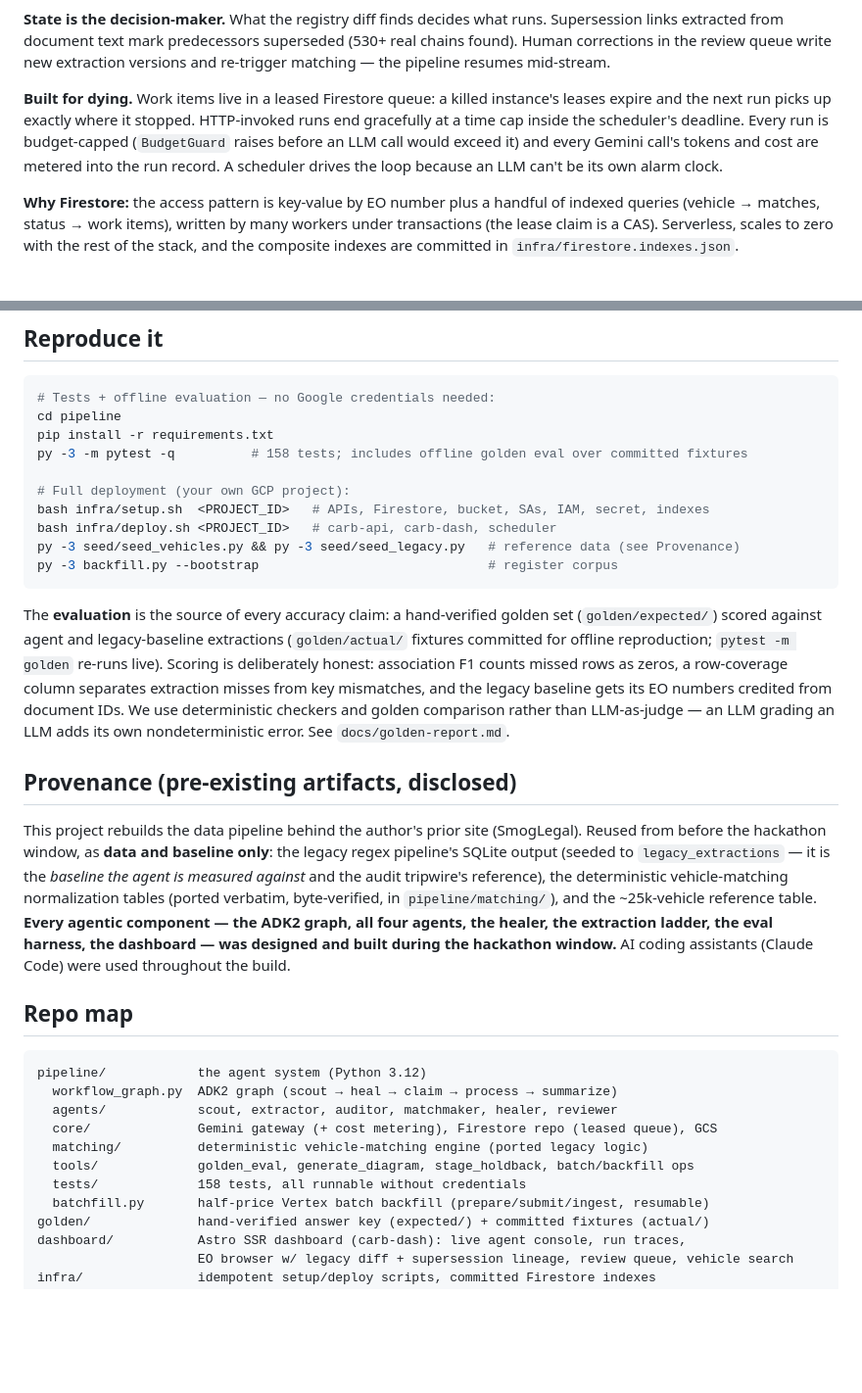
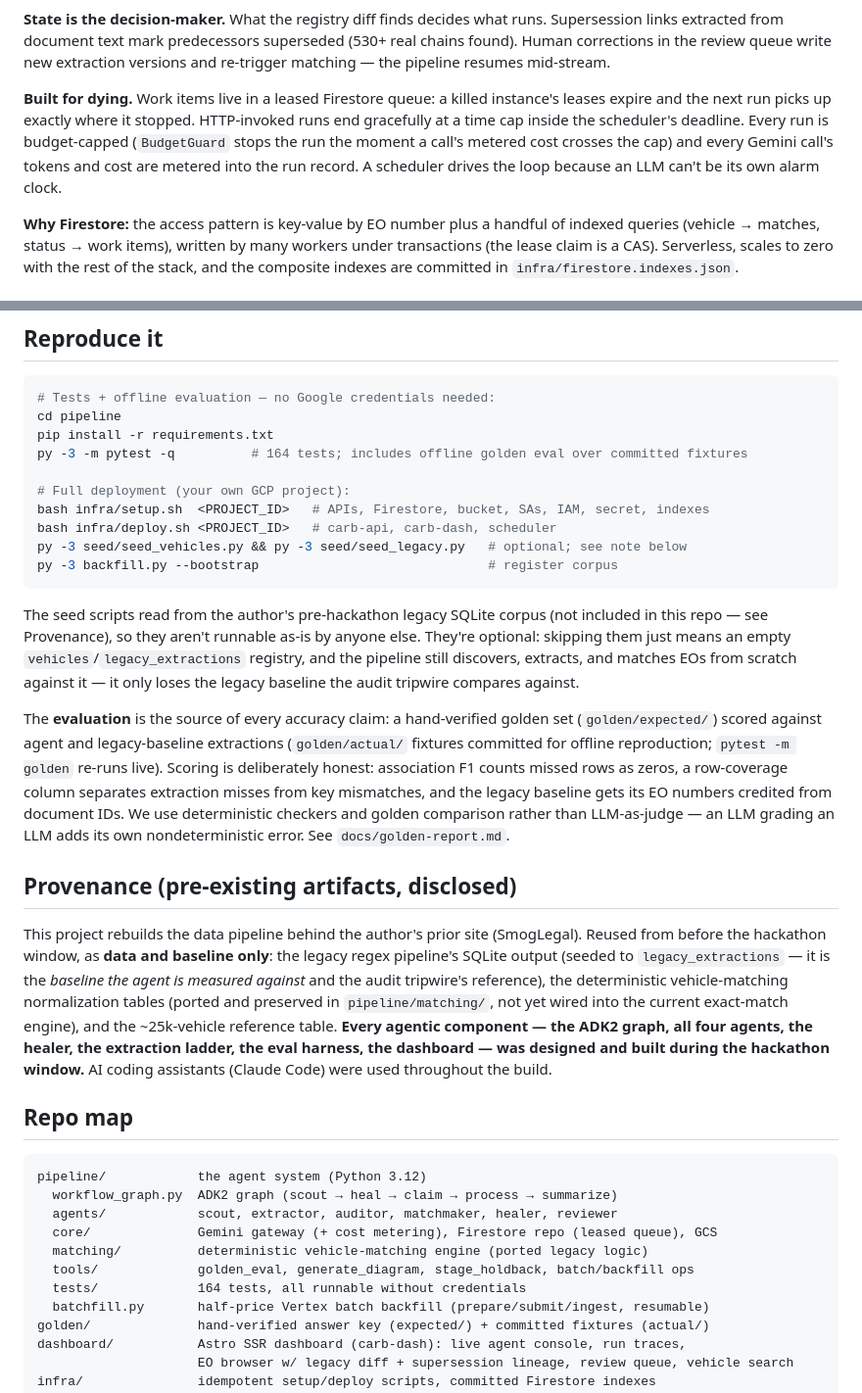
Before and after one commit to bunger78/hackathon-carb-eo-pipeline, a Markdown page: README.md, 2 parts joined by grey strips. Shown at 98% size. Drawn GitHub-style; blank space fills up the shorter version.

````diff
--- a/README.md
+++ b/README.md
@@ -54,7 +59,7 @@ flowchart TD
 
 **State is the decision-maker.** What the registry diff finds decides what runs. Supersession links extracted from document text mark predecessors superseded (530+ real chains found). Human corrections in the review queue write new extraction versions and re-trigger matching — the pipeline resumes mid-stream.
 
-**Built for dying.** Work items live in a leased Firestore queue: a killed instance's leases expire and the next run picks up exactly where it stopped. HTTP-invoked runs end gracefully at a time cap inside the scheduler's deadline. Every run is budget-capped (`BudgetGuard` raises before an LLM call would exceed it) and every Gemini call's tokens and cost are metered into the run record. A scheduler drives the loop because an LLM can't be its own alarm clock.
+**Built for dying.** Work items live in a leased Firestore queue: a killed instance's leases expire and the next run picks up exactly where it stopped. HTTP-invoked runs end gracefully at a time cap inside the scheduler's deadline. Every run is budget-capped (`BudgetGuard` stops the run the moment a call's metered cost crosses the cap) and every Gemini call's tokens and cost are metered into the run record. A scheduler drives the loop because an LLM can't be its own alarm clock.
 
 **Why Firestore:** the access pattern is key-value by EO number plus a handful of indexed queries (vehicle → matches, status → work items), written by many workers under transactions (the lease claim is a CAS). Serverless, scales to zero with the rest of the stack, and the composite indexes are committed in `infra/firestore.indexes.json`.
 
@@ -68,20 +73,26 @@ Cloud Run (2 services + jobs) · Cloud Scheduler · Firestore · Cloud Storage
 # Tests + offline evaluation — no Google credentials needed:
 cd pipeline
 pip install -r requirements.txt
-py -3 -m pytest -q          # 158 tests; includes offline golden eval over committed fixtures
+py -3 -m pytest -q          # 164 tests; includes offline golden eval over committed fixtures
 
 # Full deployment (your own GCP project):
 bash infra/setup.sh  <PROJECT_ID>   # APIs, Firestore, bucket, SAs, IAM, secret, indexes
 bash infra/deploy.sh <PROJECT_ID>   # carb-api, carb-dash, scheduler
-py -3 seed/seed_vehicles.py && py -3 seed/seed_legacy.py   # reference data (see Provenance)
+py -3 seed/seed_vehicles.py && py -3 seed/seed_legacy.py   # optional; see note below
 py -3 backfill.py --bootstrap                              # register corpus
 ```
+
+The seed scripts read from the author's pre-hackathon legacy SQLite corpus (not included in
+this repo — see Provenance), so they aren't runnable as-is by anyone else. They're optional:
+skipping them just means an empty `vehicles`/`legacy_extractions` registry, and the pipeline
+still discovers, extracts, and matches EOs from scratch against it — it only loses the legacy
+baseline the audit tripwire compares against.
 
 The **evaluation** is the source of every accuracy claim: a hand-verified golden set (`golden/expected/`) scored against agent and legacy-baseline extractions (`golden/actual/` fixtures committed for offline reproduction; `pytest -m golden` re-runs live). Scoring is deliberately honest: association F1 counts missed rows as zeros, a row-coverage column separates extraction misses from key mismatches, and the legacy baseline gets its EO numbers credited from document IDs. We use deterministic checkers and golden comparison rather than LLM-as-judge — an LLM grading an LLM adds its own nondeterministic error. See `docs/golden-report.md`.
 
 ## Provenance (pre-existing artifacts, disclosed)
 
-This project rebuilds the data pipeline behind the author's prior site (SmogLegal). Reused from before the hackathon window, as **data and baseline only**: the legacy regex pipeline's SQLite output (seeded to `legacy_extractions` — it is the *baseline the agent is measured against* and the audit tripwire's reference), the deterministic vehicle-matching normalization tables (ported verbatim, byte-verified, in `pipeline/matching/`), and the ~25k-vehicle reference table. **Every agentic component — the ADK2 graph, all four agents, the healer, the extraction ladder, the eval harness, the dashboard — was designed and built during the hackathon window.** AI coding assistants (Claude Code) were used throughout the build.
+This project rebuilds the data pipeline behind the author's prior site (SmogLegal). Reused from before the hackathon window, as **data and baseline only**: the legacy regex pipeline's SQLite output (seeded to `legacy_extractions` — it is the *baseline the agent is measured against* and the audit tripwire's reference), the deterministic vehicle-matching normalization tables (ported and preserved in `pipeline/matching/`, not yet wired into the current exact-match engine), and the ~25k-vehicle reference table. **Every agentic component — the ADK2 graph, all four agents, the healer, the extraction ladder, the eval harness, the dashboard — was designed and built during the hackathon window.** AI coding assistants (Claude Code) were used throughout the build.
 
 ## Repo map
 
@@ -92,7 +103,7 @@ pipeline/            the agent system (Python 3.12)
   core/              Gemini gateway (+ cost metering), Firestore repo (leased queue), GCS
   matching/          deterministic vehicle-matching engine (ported legacy logic)
   tools/             golden_eval, generate_diagram, stage_holdback, batch/backfill ops
-  tests/             158 tests, all runnable without credentials
+  tests/             164 tests, all runnable without credentials
   batchfill.py       half-price Vertex batch backfill (prepare/submit/ingest, resumable)
 golden/              hand-verified answer key (expected/) + committed fixtures (actual/)
 dashboard/           Astro SSR dashboard (carb-dash): live agent console, run traces,
````
Also changed, not shown: other parts of README.md (+9 -4 lines), ERRORS.md (+12 -0 lines).
